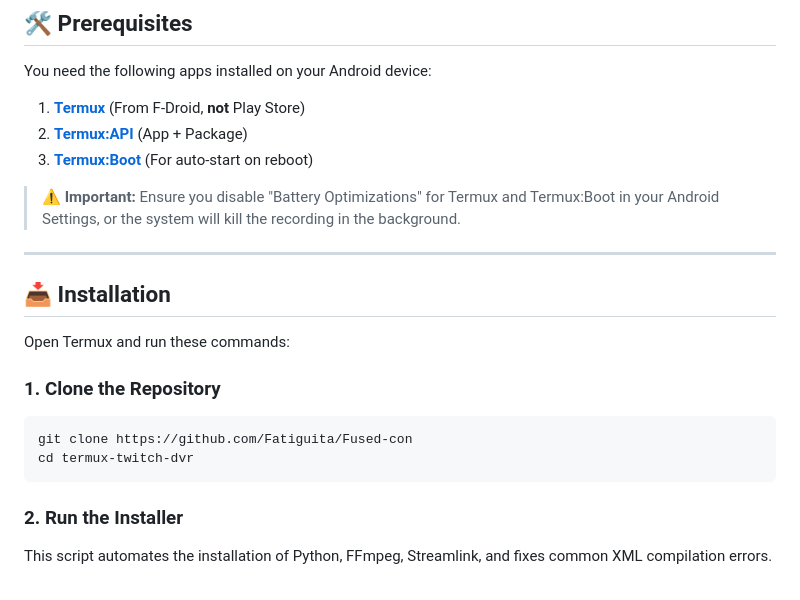
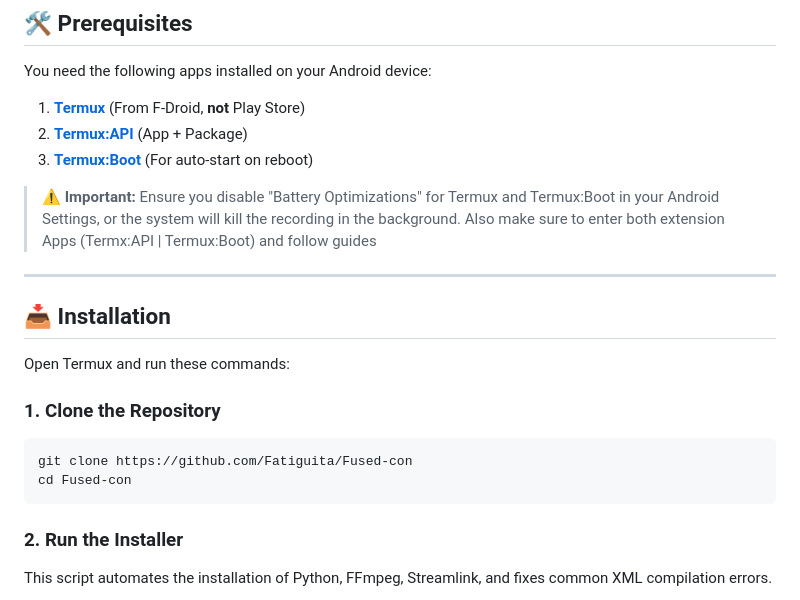
Before and after one commit to Fatiguita/Fused-con, a Markdown page: README.md, the part around the change. Drawn GitHub-style.

````diff
--- a/README.md
+++ b/README.md
@@ -33,6 +33,7 @@ You need the following apps installed on your Android device:
 3.  **[Termux:Boot](https://f-droid.org/en/packages/com.termux.boot/)** (For auto-start on reboot)
 
 > **⚠️ Important:** Ensure you disable "Battery Optimizations" for Termux and Termux:Boot in your Android Settings, or the system will kill the recording in the background.
+> Also make sure to enter both extension Apps (Termx:API | Termux:Boot) and follow guides
 
 ---
 
@@ -43,7 +44,7 @@ Open Termux and run these commands:
 ### 1. Clone the Repository
 ```bash
 git clone https://github.com/Fatiguita/Fused-con
-cd termux-twitch-dvr
+cd Fused-con
 ```
 
 ### 2. Run the Installer
````
